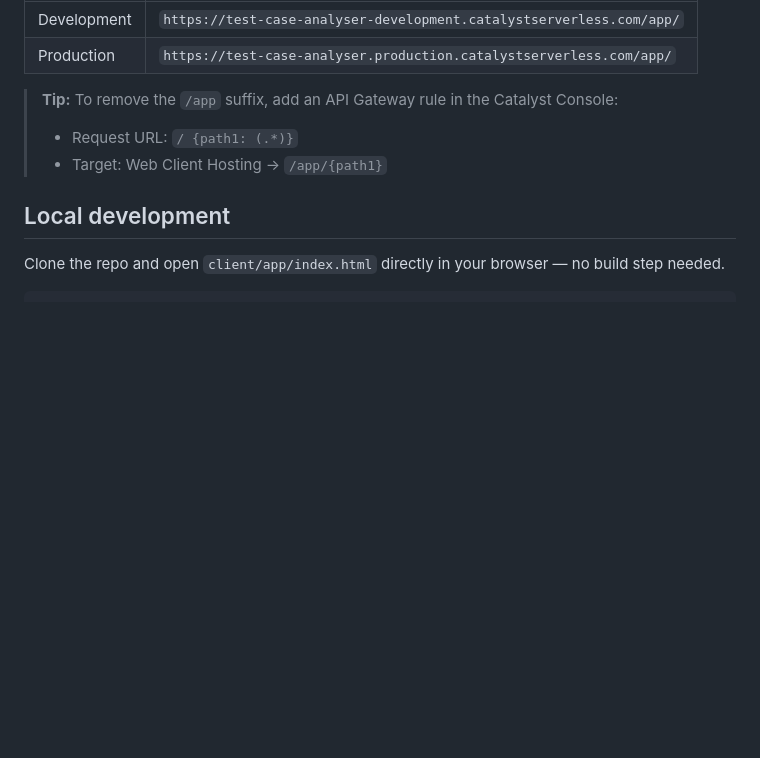
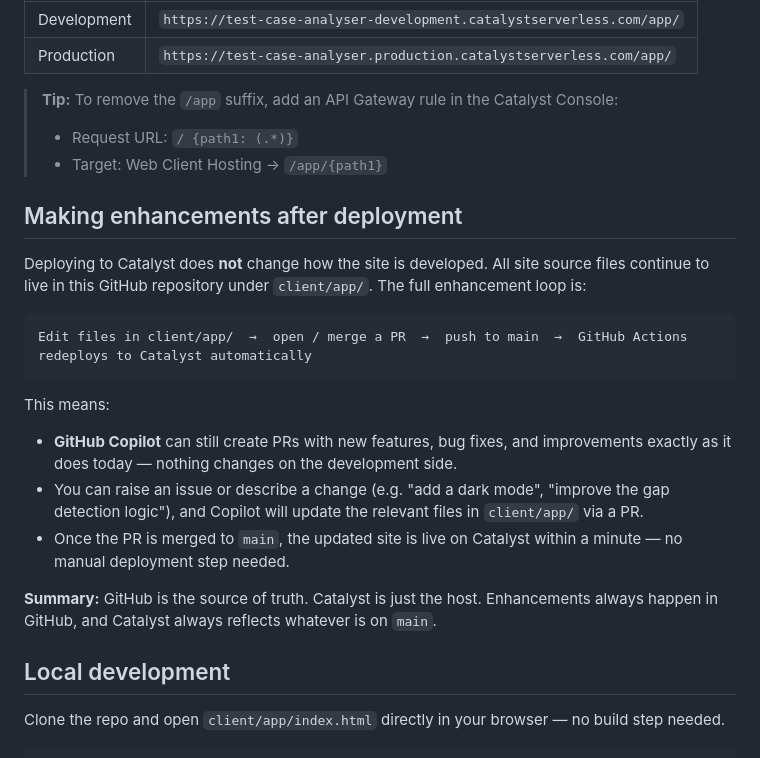
Before and after one commit to vigneshwaran-kr-6055/Test-Cases, a Markdown page: README.md, the part around the change. Drawn GitHub-style; blank space fills up the shorter version.

Commit message:
Add 'Making enhancements after deployment' section to README
Co-authored-by: vigneshwaran-kr-6055 <263310410+vigneshwaran-kr-6055@users.noreply.github.com>

````diff
--- a/README.md
+++ b/README.md
@@ -79,6 +79,21 @@ Promote to production from the **Catalyst Console → Deployments** tab.
 > - Request URL: `/ {path1: (.*)}`
 > - Target: Web Client Hosting → `/app/{path1}`
 
+## Making enhancements after deployment
+
+Deploying to Catalyst does **not** change how the site is developed. All site source files continue to live in this GitHub repository under `client/app/`. The full enhancement loop is:
+
+```
+Edit files in client/app/  →  open / merge a PR  →  push to main  →  GitHub Actions redeploys to Catalyst automatically
+```
+
+This means:
+- **GitHub Copilot** can still create PRs with new features, bug fixes, and improvements exactly as it does today — nothing changes on the development side.
+- You can raise an issue or describe a change (e.g. "add a dark mode", "improve the gap detection logic"), and Copilot will update the relevant files in `client/app/` via a PR.
+- Once the PR is merged to `main`, the updated site is live on Catalyst within a minute — no manual deployment step needed.
+
+**Summary:** GitHub is the source of truth. Catalyst is just the host. Enhancements always happen in GitHub, and Catalyst always reflects whatever is on `main`.
+
 ## Local development
 
 Clone the repo and open `client/app/index.html` directly in your browser — no build step needed.
````
